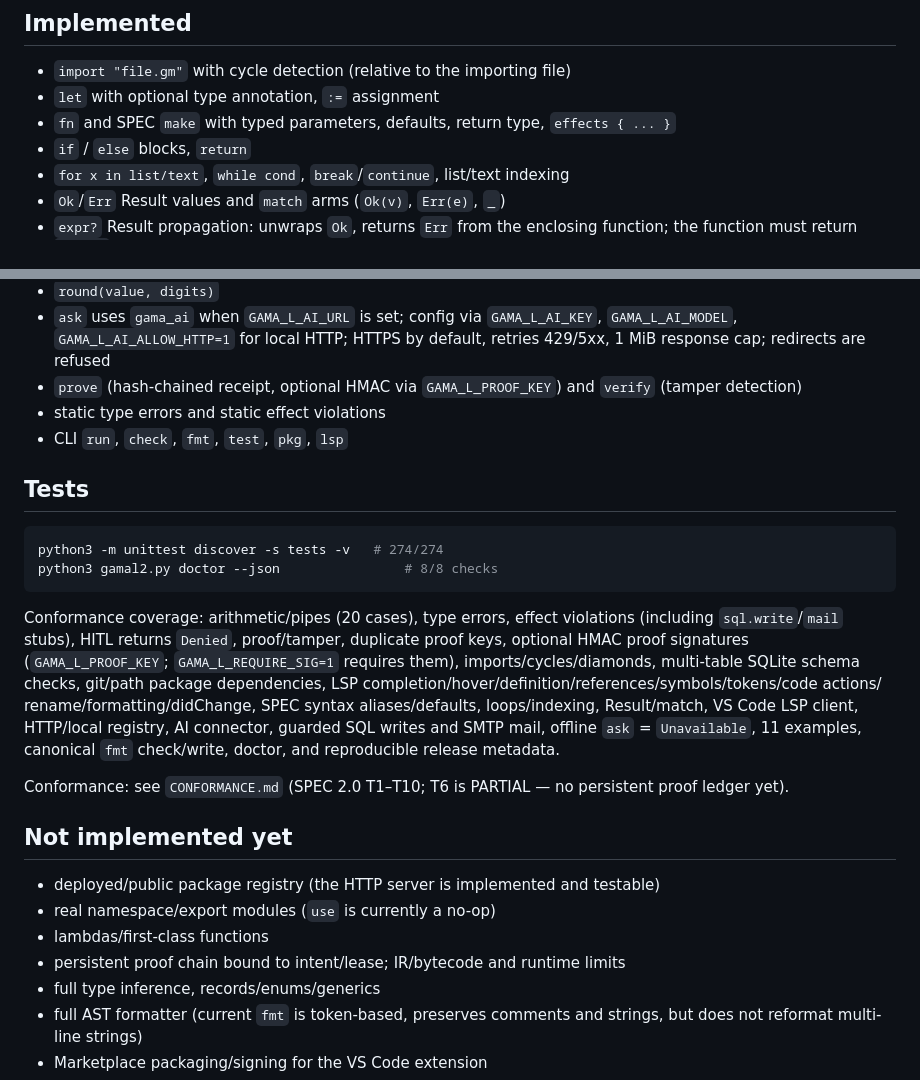
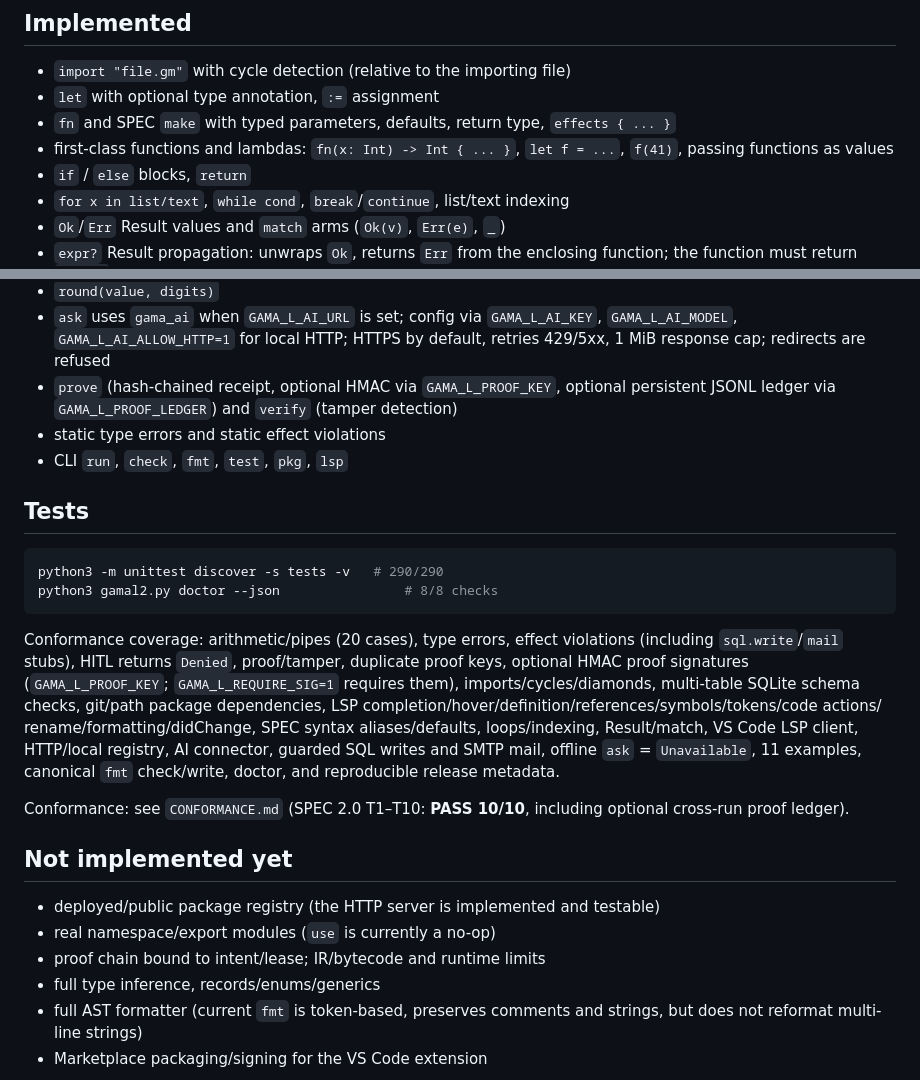
Before and after one commit to gamai-io/gama-lang, a Markdown page: gama-lang/v2/README.md, 2 parts joined by grey strips. Rendered like a GitHub page.

Commit message:
docs: document lambdas and persistent proof ledger

````diff
--- a/gama-lang/v2/README.md
+++ b/gama-lang/v2/README.md
@@ -92,6 +92,7 @@ python3 gamal2.py fmt --write file.gm  # write in place
 - `import "file.gm"` with cycle detection (relative to the importing file)
 - `let` with optional type annotation, `:=` assignment
 - `fn` and SPEC `make` with typed parameters, defaults, return type, `effects { ... }`
+- first-class functions and lambdas: `fn(x: Int) -> Int { ... }`, `let f = ...`, `f(41)`, passing functions as values
 - `if` / `else` blocks, `return`
 - `for x in list/text`, `while cond`, `break`/`continue`, list/text indexing
 - `Ok`/`Err` Result values and `match` arms (`Ok(v)`, `Err(e)`, `_`)
@@ -109,14 +110,14 @@ python3 gamal2.py fmt --write file.gm  # write in place
 - `ask` uses `gama_ai` when `GAMA_L_AI_URL` is set; config via `GAMA_L_AI_KEY`,
   `GAMA_L_AI_MODEL`, `GAMA_L_AI_ALLOW_HTTP=1` for local HTTP; HTTPS by default,
   retries 429/5xx, 1 MiB response cap; redirects are refused
-- `prove` (hash-chained receipt, optional HMAC via `GAMA_L_PROOF_KEY`) and `verify` (tamper detection)
+- `prove` (hash-chained receipt, optional HMAC via `GAMA_L_PROOF_KEY`, optional persistent JSONL ledger via `GAMA_L_PROOF_LEDGER`) and `verify` (tamper detection)
 - static type errors and static effect violations
 - CLI `run`, `check`, `fmt`, `test`, `pkg`, `lsp`
 
 ## Tests
 
 ```bash
-python3 -m unittest discover -s tests -v   # 274/274
+python3 -m unittest discover -s tests -v   # 290/290
 python3 gamal2.py doctor --json                # 8/8 checks
 ```
 
@@ -131,14 +132,13 @@ HTTP/local registry, AI connector, guarded SQL writes and SMTP mail, offline
 `ask` = `Unavailable`, 11 examples, canonical `fmt` check/write, doctor, and
 reproducible release metadata.
 
-Conformance: see `CONFORMANCE.md` (SPEC 2.0 T1–T10; T6 is PARTIAL — no persistent proof ledger yet).
+Conformance: see `CONFORMANCE.md` (SPEC 2.0 T1–T10: **PASS 10/10**, including optional cross-run proof ledger).
 
 ## Not implemented yet
 
 - deployed/public package registry (the HTTP server is implemented and testable)
 - real namespace/export modules (`use` is currently a no-op)
-- lambdas/first-class functions
-- persistent proof chain bound to intent/lease; IR/bytecode and runtime limits
+- proof chain bound to intent/lease; IR/bytecode and runtime limits
 - full type inference, records/enums/generics
 - full AST formatter (current `fmt` is token-based, preserves comments and
   strings, but does not reformat multi-line strings)
````
